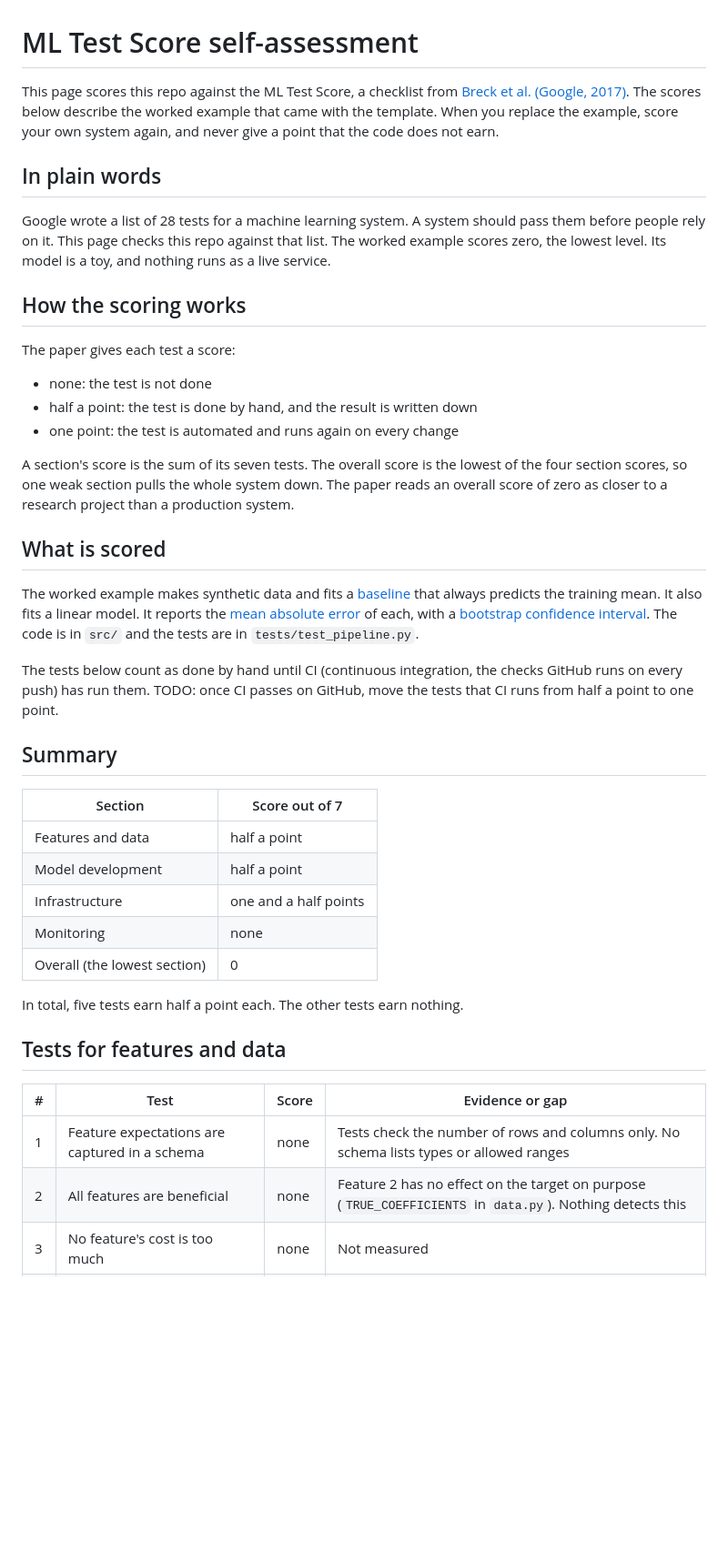
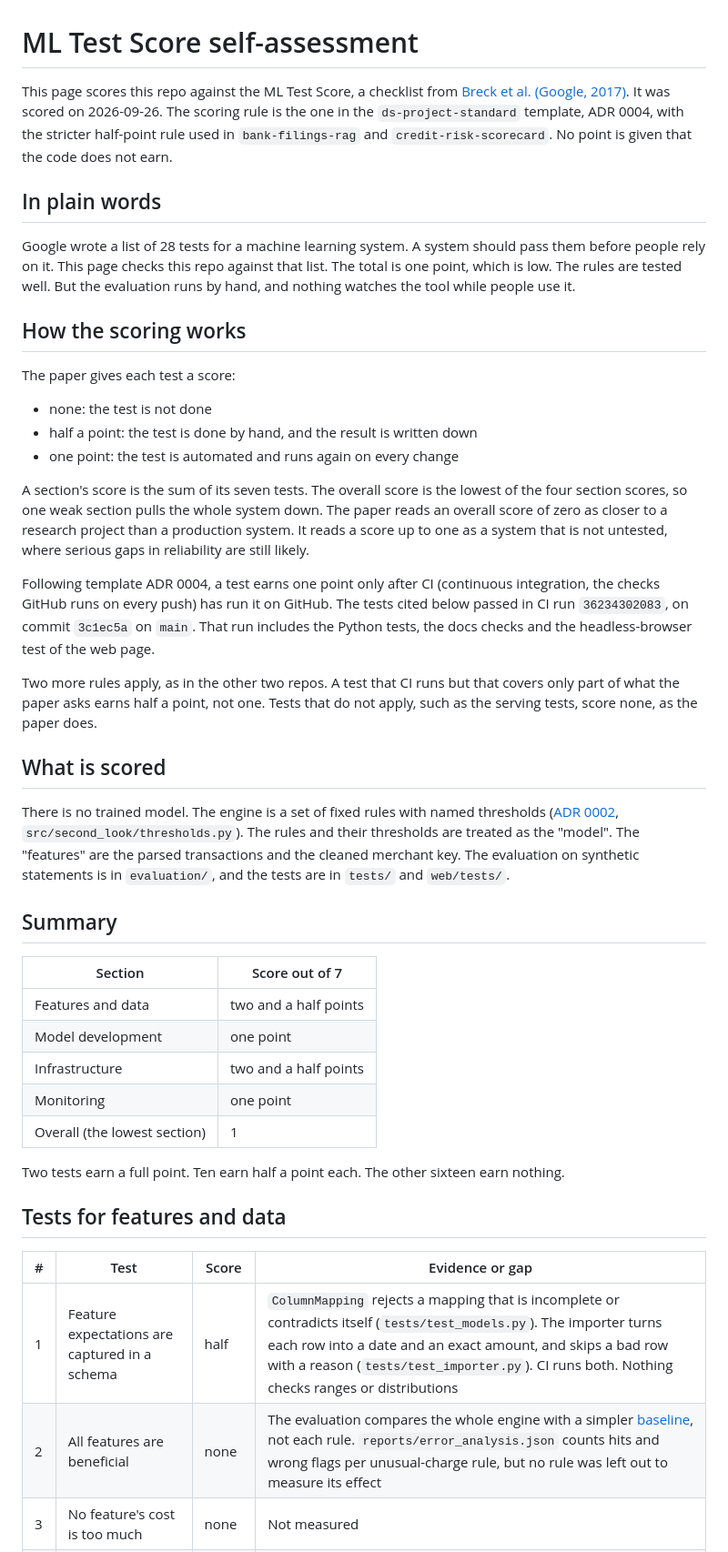
Before and after one commit to Iliya-Valizadeh/second-look, a Markdown page: docs/ml_test_score.md, the part around one of its changes. Shown at 91% size. GitHub-like rendering; blank space fills up the shorter version.

```diff
--- a/docs/ml_test_score.md
+++ b/docs/ml_test_score.md
@@ -1,16 +1,18 @@
 # ML Test Score self-assessment
 
 This page scores this repo against the ML Test Score, a checklist from
-[Breck et al. (Google, 2017)][breck]. The scores below describe the worked example
-that came with the template. When you replace the example, score your own system
-again, and never give a point that the code does not earn.
+[Breck et al. (Google, 2017)][breck]. It was scored on 2026-09-26. The scoring rule is
+the one in the `ds-project-standard` template, ADR 0004, with the stricter half-point
+rule used in `bank-filings-rag` and `credit-risk-scorecard`. No point is given that the
+code does not earn.
 
 ## In plain words
 
 Google wrote a list of 28 tests for a machine learning system. <!-- not-a-claim -->
 A system should pass them before people rely on it.
-This page checks this repo against that list. The worked example scores zero, the
-lowest level. Its model is a toy, and nothing runs as a live service.
+This page checks this repo against that list. The total is one point, which is low.
+The rules are tested well. But the evaluation runs by hand, and nothing watches the
+tool while people use it.
 
 ## How the scoring works
 
@@ -23,36 +25,45 @@ The paper gives each test a score:
 A section's score is the sum of its seven tests. The overall score is the lowest of
 the four section scores, so one weak section pulls the whole system down. The paper
 reads an overall score of zero as closer to a research project than a production
-system.
+system. It reads a score up to one as a system that is not untested, where serious
+gaps in reliability are still likely.
+
+Following template ADR 0004, a test earns one point only after CI (continuous
+integration, the checks GitHub runs on every push) has run it on GitHub. The tests
+cited below passed in CI run `36234302083`, on commit `3c1ec5a` on `main`. That run
+includes the Python tests, the docs checks and the headless-browser test of the web
+page.
+
+Two more rules apply, as in the other two repos. A test that CI runs but that covers
+only part of what the paper asks earns half a point, not one. Tests that do not apply,
+such as the serving tests, score none, as the paper does.
 
 ## What is scored
 
-The worked example makes synthetic data and fits a [baseline](glossary.md#baseline)
-that always predicts the training mean. It also fits a linear model. It reports the
-[mean absolute error](glossary.md#mean-absolute-error) of each, with a
-[bootstrap](glossary.md#bootstrap) [confidence interval](glossary.md#confidence-interval).
-The code is in `src/` and the tests are in `tests/test_pipeline.py`.
-
-The tests below count as done by hand until CI (continuous integration, the checks
-GitHub runs on every push) has run them. TODO: once CI passes on GitHub, move the
-tests that CI runs from half a point to one point.
+There is no trained model. The engine is a set of fixed rules with named thresholds
+([ADR 0002](decisions/0002-detection-rules-and-thresholds.md),
+`src/second_look/thresholds.py`). The rules and their thresholds are treated as the
+"model". The "features" are the parsed transactions and the cleaned merchant key. The
+evaluation on synthetic statements is in `evaluation/`, and the tests are in `tests/`
+and `web/tests/`.
 
 ## Summary
 
 | Section | Score out of 7 |
 |---|---|
-| Features and data | half a point |
-| Model development | half a point |
-| Infrastructure | one and a half points |
-| Monitoring | none |
-| Overall (the lowest section) | 0 |
+| Features and data | two and a half points |
+| Model development | one point |
+| Infrastructure | two and a half points |
+| Monitoring | one point |
+| Overall (the lowest section) | 1 |
 
-In total, five tests earn half a point each. The other tests earn nothing.
+Two tests earn a full point. Ten earn half a point each. The other sixteen earn
+nothing.
 
 ## Tests for features and data
 
 | # | Test | Score | Evidence or gap |
 |---|---|---|---|
-| 1 | Feature expectations are captured in a schema | none | Tests check the number of rows and columns only. No schema lists types or allowed ranges |
-| 2 | All features are beneficial | none | Feature 2 has no effect on the target on purpose (`TRUE_COEFFICIENTS` in `data.py`). Nothing detects this |
+| 1 | Feature expectations are captured in a schema | half | `ColumnMapping` rejects a mapping that is incomplete or contradicts itself (`tests/test_models.py`). The importer turns each row into a date and an exact amount, and skips a bad row with a reason (`tests/test_importer.py`). CI runs both. Nothing checks ranges or distributions |
+| 2 | All features are beneficial | none | The evaluation compares the whole engine with a simpler [baseline](glossary.md#baseline), not each rule. `reports/error_analysis.json` counts hits and wrong flags per unusual-charge rule, but no rule was left out to measure its effect |
 | 3 | No feature's cost is too much | none | Not measured |
```
Also changed, not shown: other parts of docs/ml_test_score.md (+36 -24 lines).
